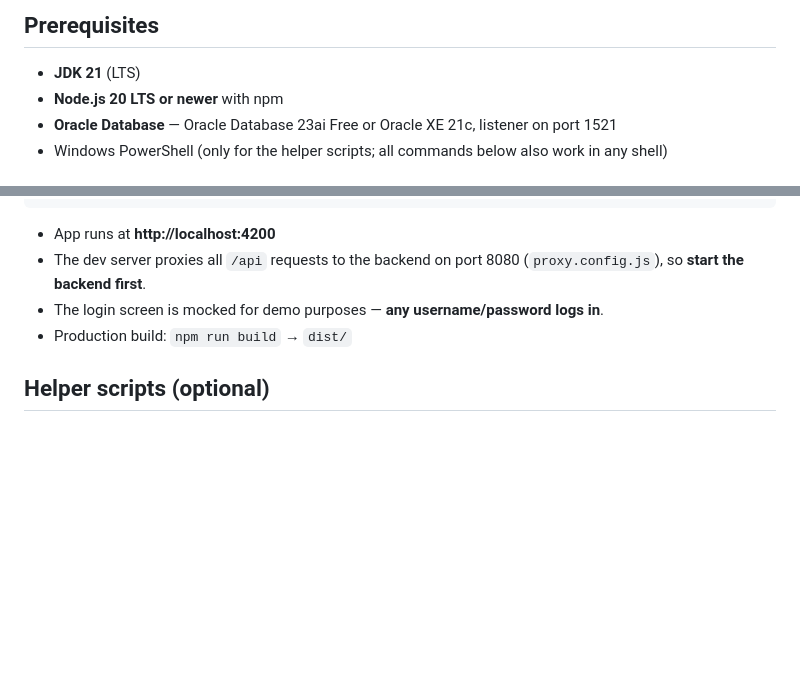
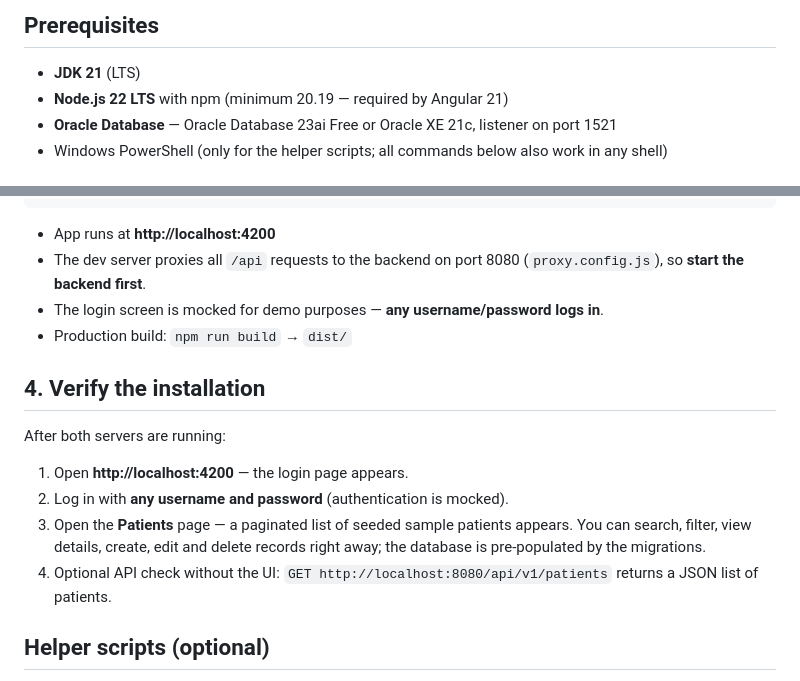
Before and after one commit to noammtran/Hospital-data-management, a Markdown page: README.md, 2 parts joined by grey strips. Rendered like a GitHub page; blank space fills up the shorter version.

Commit message:
docs: add installation verification steps, pin Node requirement
Co-Authored-By: Claude Fable 5 <noreply@anthropic.com>

```diff
--- a/README.md
+++ b/README.md
@@ -18,7 +18,7 @@ Internship project at USTH (University of Science and Technology of Hanoi).
 ## Prerequisites
 
 - **JDK 21** (LTS)
-- **Node.js 20 LTS or newer** with npm
+- **Node.js 22 LTS** with npm (minimum 20.19 — required by Angular 21)
 - **Oracle Database** — Oracle Database 23ai Free or Oracle XE 21c, listener on port 1521
 - Windows PowerShell (only for the helper scripts; all commands below also work in any shell)
 
@@ -68,6 +68,15 @@ npm start
 - The login screen is mocked for demo purposes — **any username/password logs in**.
 - Production build: `npm run build` → `dist/`
 
+## 4. Verify the installation
+
+After both servers are running:
+
+1. Open **http://localhost:4200** — the login page appears.
+2. Log in with **any username and password** (authentication is mocked).
+3. Open the **Patients** page — a paginated list of seeded sample patients appears. You can search, filter, view details, create, edit and delete records right away; the database is pre-populated by the migrations.
+4. Optional API check without the UI: `GET http://localhost:8080/api/v1/patients` returns a JSON list of patients.
+
 ## Helper scripts (optional)
 
 `start.ps1` starts the Oracle Windows services and opens backend + frontend in separate windows; `stop.ps1` shuts them down. They contain absolute paths and the author's database address — **adjust the variables at the top** before using them on another machine.
```
